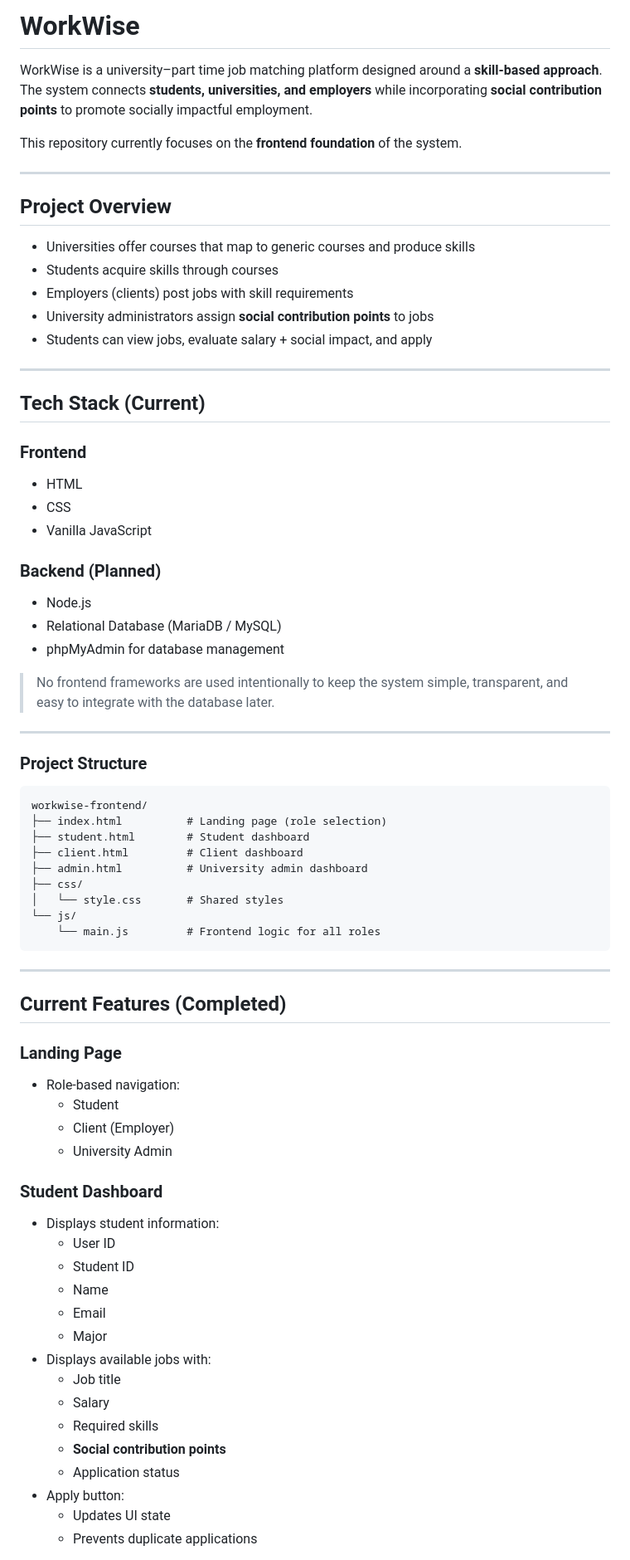
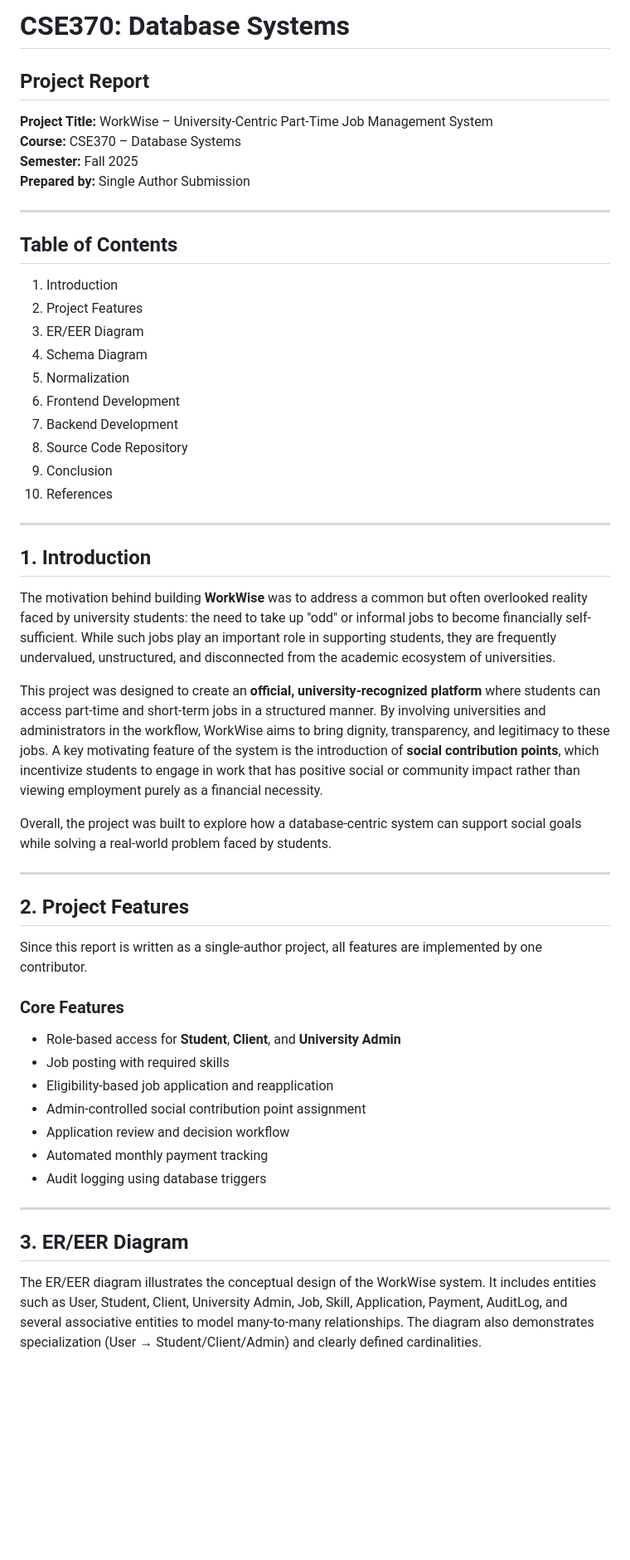
Before and after one commit to saoumsadat/WorkWise, a Markdown page: README.md, the part around one of its changes. Shown at 83% size. GitHub-like rendering; blank space fills up the shorter version.

````diff
--- a/README.md
+++ b/README.md
@@ -1,76 +1,54 @@
-# WorkWise
+# CSE370: Database Systems
 
-WorkWise is a university–part time job matching platform designed around a **skill-based approach**.
-The system connects **students, universities, and employers** while incorporating **social contribution points** to promote socially impactful employment.
+## Project Report
 
-This repository currently focuses on the **frontend foundation** of the system.
+**Project Title:** WorkWise – University-Centric Part-Time Job Management System
+**Course:** CSE370 – Database Systems
+**Semester:** Fall 2025
+**Prepared by:** Single Author Submission
 
 ---
 
-## Project Overview
-
-- Universities offer courses that map to generic courses and produce skills
-- Students acquire skills through courses
-- Employers (clients) post jobs with skill requirements
-- University administrators assign **social contribution points** to jobs
-- Students can view jobs, evaluate salary + social impact, and apply
+## Table of Contents
+1. Introduction
+2. Project Features
+3. ER/EER Diagram
+4. Schema Diagram
+5. Normalization
+6. Frontend Development
+7. Backend Development
+8. Source Code Repository
+9. Conclusion
+10. References
 
 ---
 
-## Tech Stack (Current)
+## 1. Introduction
 
-### Frontend
-- HTML
-- CSS
-- Vanilla JavaScript
+The motivation behind building **WorkWise** was to address a common but often overlooked reality faced by university students: the need to take up "odd" or informal jobs to become financially self-sufficient. While such jobs play an important role in supporting students, they are frequently undervalued, unstructured, and disconnected from the academic ecosystem of universities.
 
-### Backend (Planned)
-- Node.js
-- Relational Database (MariaDB / MySQL)
-- phpMyAdmin for database management
+This project was designed to create an **official, university-recognized platform** where students can access part-time and short-term jobs in a structured manner. By involving universities and administrators in the workflow, WorkWise aims to bring dignity, transparency, and legitimacy to these jobs. A key motivating feature of the system is the introduction of **social contribution points**, which incentivize students to engage in work that has positive social or community impact rather than viewing employment purely as a financial necessity.
 
-> No frontend frameworks are used intentionally to keep the system simple, transparent, and easy to integrate with the database later.
+Overall, the project was built to explore how a database-centric system can support social goals while solving a real-world problem faced by students.
 
 ---
 
-### Project Structure
+## 2. Project Features
 
-```text
-workwise-frontend/
-├── index.html          # Landing page (role selection)
-├── student.html        # Student dashboard
-├── client.html         # Client dashboard
-├── admin.html          # University admin dashboard
-├── css/
-│   └── style.css       # Shared styles
-└── js/
-    └── main.js         # Frontend logic for all roles
-```
+Since this report is written as a single-author project, all features are implemented by one contributor.
+
+### Core Features
+- Role-based access for **Student**, **Client**, and **University Admin**
+- Job posting with required skills
+- Eligibility-based job application and reapplication
+- Admin-controlled social contribution point assignment
+- Application review and decision workflow
+- Automated monthly payment tracking
+- Audit logging using database triggers
 
 ---
 
-## Current Features (Completed)
+## 3. ER/EER Diagram
 
-### Landing Page
-- Role-based navigation:
-  - Student
-  - Client (Employer)
-  - University Admin
+The ER/EER diagram illustrates the conceptual design of the WorkWise system. It includes entities such as User, Student, Client, University Admin, Job, Skill, Application, Payment, AuditLog, and several associative entities to model many-to-many relationships. The diagram also demonstrates specialization (User → Student/Client/Admin) and clearly defined cardinalities.
 
-### Student Dashboard
-- Displays student information:
-  - User ID
-  - Student ID
-  - Name
-  - Email
-  - Major
-- Displays available jobs with:
-  - Job title
-  - Salary
-  - Required skills
-  - **Social contribution points**
-  - Application status
-- Apply button:
-  - Updates UI state
-  - Prevents duplicate applications
-
````
Also changed, not shown: other parts of README.md (+67 -41 lines).
